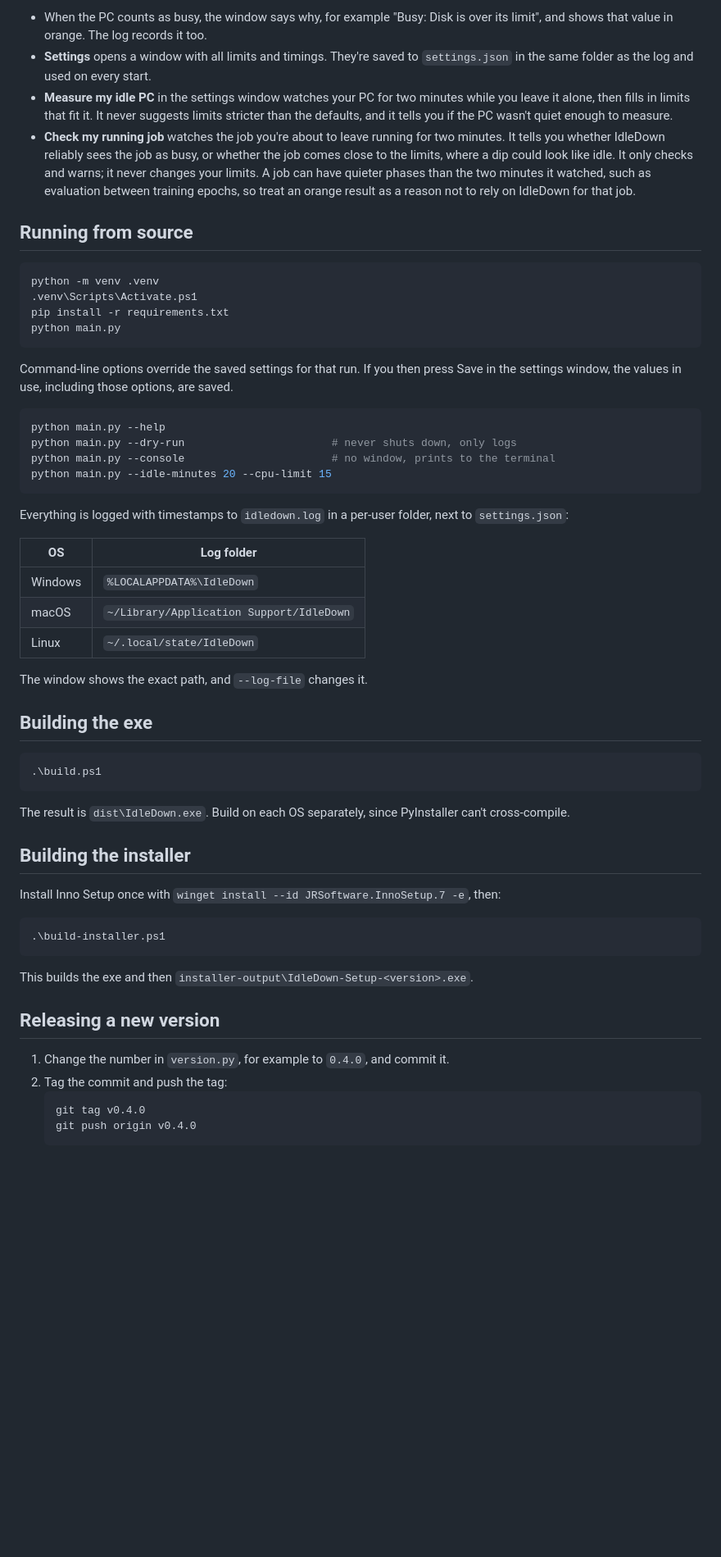
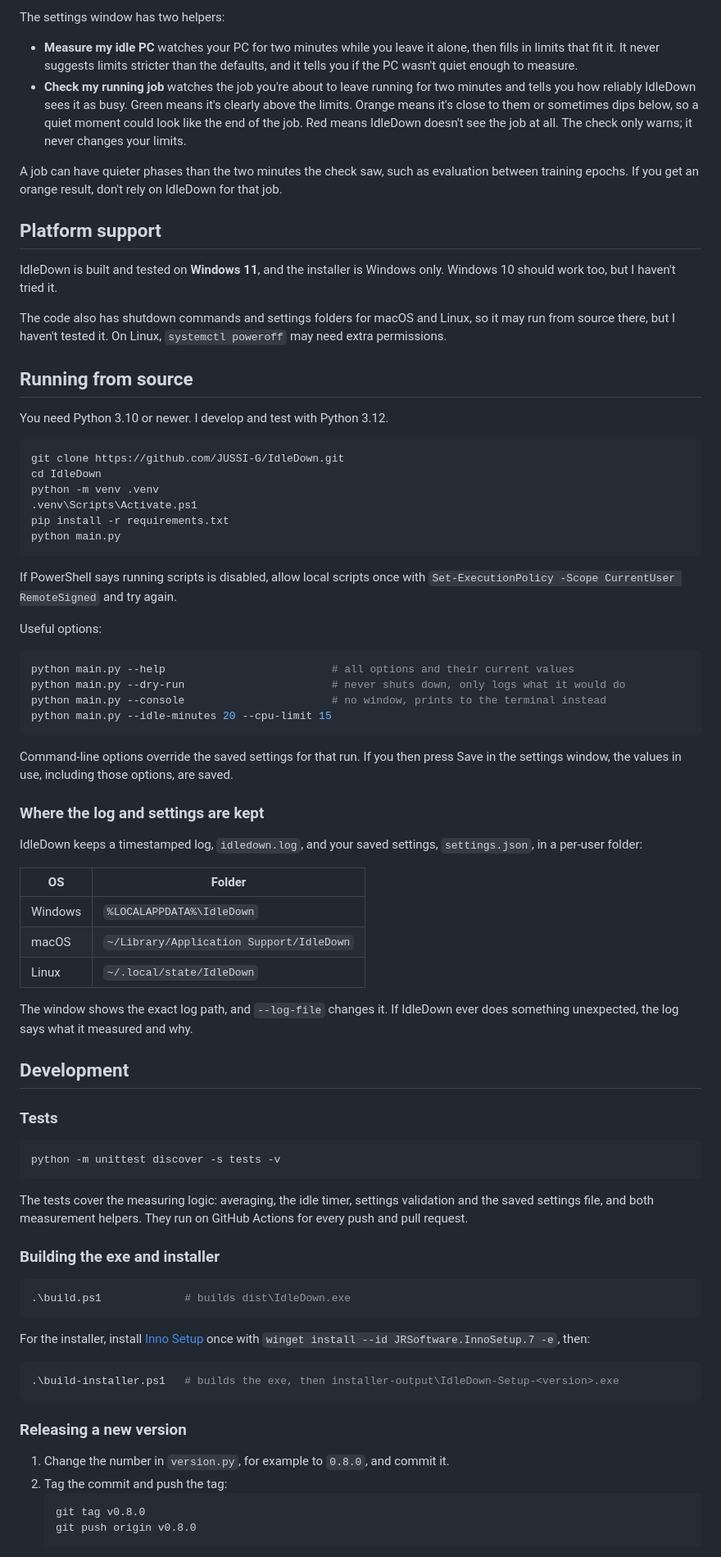
Before and after one commit to JUSSI-G/IdleDown, a Markdown page: README.md, the part around one of its changes. Shown at 82% size. Drawn GitHub-style; blank space fills up the shorter version.

````diff
--- a/README.md
+++ b/README.md
@@ -18,60 +66,82 @@ Every PC has a different "quiet" level, so the limits may need adjusting:
 
-- When the PC counts as busy, the window says why, for example "Busy: Disk is over its limit", and shows that value in orange. The log records it too.
-- **Settings** opens a window with all limits and timings. They're saved to `settings.json` in the same folder as the log and used on every start.
-- **Measure my idle PC** in the settings window watches your PC for two minutes while you leave it alone, then fills in limits that fit it. It never suggests limits stricter than the defaults, and it tells you if the PC wasn't quiet enough to measure.
-- **Check my running job** watches the job you're about to leave running for two minutes. It tells you whether IdleDown reliably sees the job as busy, or whether the job comes close to the limits, where a dip could look like idle. It only checks and warns; it never changes your limits. A job can have quieter phases than the two minutes it watched, such as evaluation between training epochs, so treat an orange result as a reason not to rely on IdleDown for that job.
+The settings window has two helpers:
+
+- **Measure my idle PC** watches your PC for two minutes while you leave it alone, then fills in limits that fit it. It never suggests limits stricter than the defaults, and it tells you if the PC wasn't quiet enough to measure.
+- **Check my running job** watches the job you're about to leave running for two minutes and tells you how reliably IdleDown sees it as busy. Green means it's clearly above the limits. Orange means it's close to them or sometimes dips below, so a quiet moment could look like the end of the job. Red means IdleDown doesn't see the job at all. The check only warns; it never changes your limits.
+
+A job can have quieter phases than the two minutes the check saw, such as evaluation between training epochs. If you get an orange result, don't rely on IdleDown for that job.
+
+## Platform support
+
+IdleDown is built and tested on **Windows 11**, and the installer is Windows only. Windows 10 should work too, but I haven't tried it.
+
+The code also has shutdown commands and settings folders for macOS and Linux, so it may run from source there, but I haven't tested it. On Linux, `systemctl poweroff` may need extra permissions.
 
 ## Running from source
 
+You need Python 3.10 or newer. I develop and test with Python 3.12.
+
 ```powershell
+git clone https://github.com/JUSSI-G/IdleDown.git
+cd IdleDown
 python -m venv .venv
 .venv\Scripts\Activate.ps1
 pip install -r requirements.txt
 python main.py
 ```
 
-Command-line options override the saved settings for that run. If you then press Save in the settings window, the values in use, including those options, are saved.
+If PowerShell says running scripts is disabled, allow local scripts once with `Set-ExecutionPolicy -Scope CurrentUser RemoteSigned` and try again.
+
+Useful options:
 
 ```powershell
-python main.py --help
-python main.py --dry-run                       # never shuts down, only logs
-python main.py --console                       # no window, prints to the terminal
+python main.py --help                          # all options and their current values
+python main.py --dry-run                       # never shuts down, only logs what it would do
+python main.py --console                       # no window, prints to the terminal instead
 python main.py --idle-minutes 20 --cpu-limit 15
 ```
 
-Everything is logged with timestamps to `idledown.log` in a per-user folder, next to `settings.json`:
+Command-line options override the saved settings for that run. If you then press Save in the settings window, the values in use, including those options, are saved.
 
-| OS | Log folder |
+### Where the log and settings are kept
+
+IdleDown keeps a timestamped log, `idledown.log`, and your saved settings, `settings.json`, in a per-user folder:
+
+| OS | Folder |
 |---|---|
 | Windows | `%LOCALAPPDATA%\IdleDown` |
 | macOS | `~/Library/Application Support/IdleDown` |
 | Linux | `~/.local/state/IdleDown` |
 
-The window shows the exact path, and `--log-file` changes it.
+The window shows the exact log path, and `--log-file` changes it. If IdleDown ever does something unexpected, the log says what it measured and why.
 
-## Building the exe
+## Development
+
+### Tests
 
 ```powershell
-.\build.ps1
+python -m unittest discover -s tests -v
 ```
 
-The result is `dist\IdleDown.exe`. Build on each OS separately, since PyInstaller can't cross-compile.
+The tests cover the measuring logic: averaging, the idle timer, settings validation and the saved settings file, and both measurement helpers. They run on GitHub Actions for every push and pull request.
 
-## Building the installer
-
-Install Inno Setup once with `winget install --id JRSoftware.InnoSetup.7 -e`, then:
+### Building the exe and installer
 
 ```powershell
-.\build-installer.ps1
+.\build.ps1             # builds dist\IdleDown.exe
 ```
 
-This builds the exe and then `installer-output\IdleDown-Setup-<version>.exe`.
+For the installer, install [Inno Setup](https://jrsoftware.org/isinfo.php) once with `winget install --id JRSoftware.InnoSetup.7 -e`, then:
 
-## Releasing a new version
+```powershell
+.\build-installer.ps1   # builds the exe, then installer-output\IdleDown-Setup-<version>.exe
+```
 
-1. Change the number in `version.py`, for example to `0.4.0`, and commit it.
+### Releasing a new version
+
+1. Change the number in `version.py`, for example to `0.8.0`, and commit it.
 2. Tag the commit and push the tag:
    ```powershell
-   git tag v0.4.0
-   git push origin v0.4.0
+   git tag v0.8.0
+   git push origin v0.8.0
    ```
````
Also changed, not shown: other parts of README.md (+71 -16 lines), docs/screenshot-countdown.png (added), docs/screenshot-watching.png (added).
